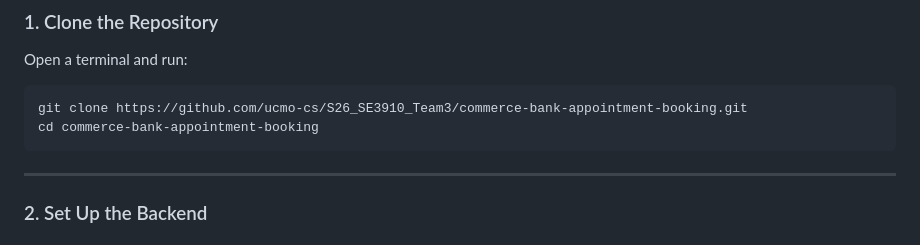
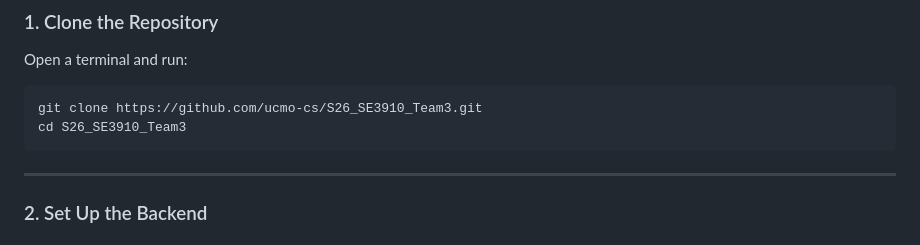
Before and after one commit to ucmo-cs/S26_SE3910_Team3, a Markdown page: README.md, the part around the change. GitHub-like rendering.

````diff
--- a/README.md
+++ b/README.md
@@ -130,8 +130,8 @@ git --version        # Should show any version
 Open a terminal and run:
 
 ```bash
-git clone https://github.com/ucmo-cs/S26_SE3910_Team3/commerce-bank-appointment-booking.git
-cd commerce-bank-appointment-booking
+git clone https://github.com/ucmo-cs/S26_SE3910_Team3.git
+cd S26_SE3910_Team3
 ```
 
 ---
````
